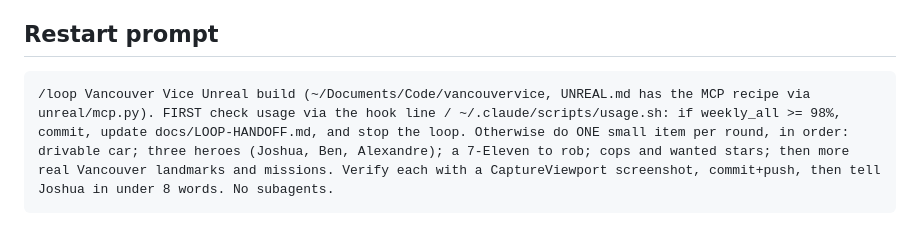
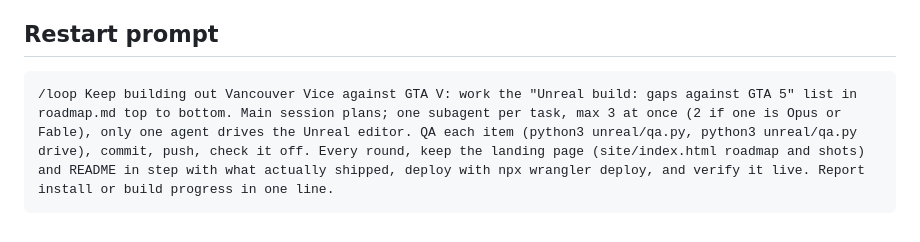
Before and after one commit to nulljosh/grandswift, a Markdown page: docs/LOOP-HANDOFF.md, the part around the change. Rendered like a GitHub page.

Commit message:
Loop prompt: keep the landing page and README current every round
Co-Authored-By: Claude Opus 5.5 <noreply@anthropic.com>
Claude-Session: https://claude.ai/code/session_01LAuP7ot6jBDfsHvnkanbYX

````diff
--- a/docs/LOOP-HANDOFF.md
+++ b/docs/LOOP-HANDOFF.md
@@ -24,5 +24,5 @@ Epic launcher patching Unreal to 5.8.3 with Core Data (initial install stuck, no
 ## Restart prompt
 
 ```
-/loop Vancouver Vice Unreal build (~/Documents/Code/vancouvervice, UNREAL.md has the MCP recipe via unreal/mcp.py). FIRST check usage via the hook line / ~/.claude/scripts/usage.sh: if weekly_all >= 98%, commit, update docs/LOOP-HANDOFF.md, and stop the loop. Otherwise do ONE small item per round, in order: drivable car; three heroes (Joshua, Ben, Alexandre); a 7-Eleven to rob; cops and wanted stars; then more real Vancouver landmarks and missions. Verify each with a CaptureViewport screenshot, commit+push, then tell Joshua in under 8 words. No subagents.
+/loop Keep building out Vancouver Vice against GTA V: work the "Unreal build: gaps against GTA 5" list in roadmap.md top to bottom. Main session plans; one subagent per task, max 3 at once (2 if one is Opus or Fable), only one agent drives the Unreal editor. QA each item (python3 unreal/qa.py, python3 unreal/qa.py drive), commit, push, check it off. Every round, keep the landing page (site/index.html roadmap and shots) and README in step with what actually shipped, deploy with npx wrangler deploy, and verify it live. Report install or build progress in one line.
 ```
````
